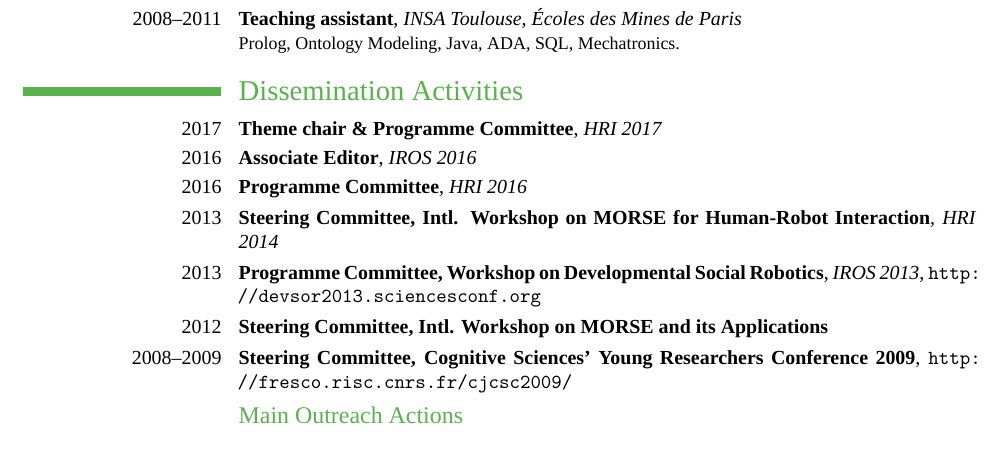
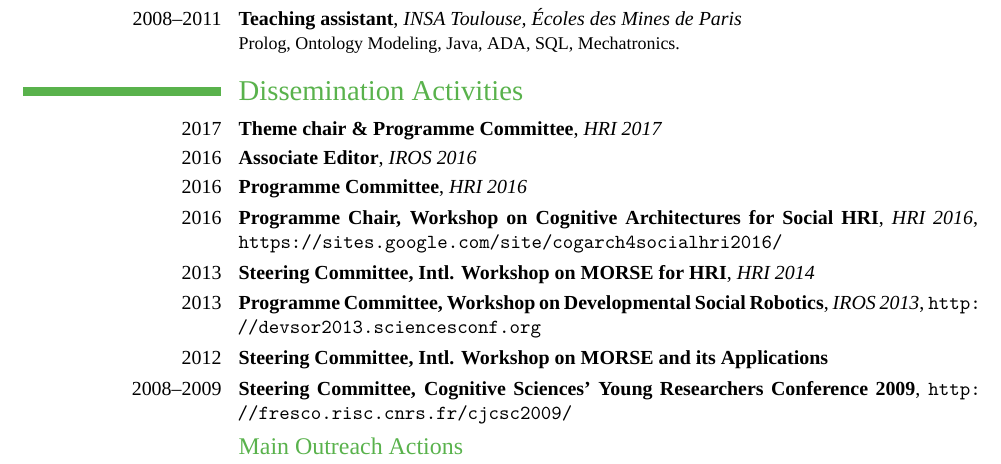
Before and after one commit to severin-lemaignan/cv, a LaTeX CV (cv.tex): part of page 2 of 3, cut so that both start at the same text. Compiled offline with XeLaTeX; a missing font is replaced by an installed copy or a similar font.

Commit message:
Mention the WS on Cognitive Robotics at HRI2016

```diff
--- a/cv.tex
+++ b/cv.tex
@@ -129,7 +129,10 @@ awarded CNRS' \textbf{Best PhD in Robotics 2012} \\ Supervisors: Pr. Rachid Alam
 \cventry{2017}{Theme chair \& Programme Committee}{HRI 2017}{}{}{}
 \cventry{2016}{Associate Editor}{IROS 2016}{}{}{}
 \cventry{2016}{Programme Committee}{HRI 2016} {} {} {}
-\cventry{2013}{Steering Committee, Intl. Workshop on MORSE for Human-Robot Interaction}{HRI 2014} {} {} {}
+\cventry{2016}{Programme Chair, Workshop on Cognitive Architectures for
+Social HRI}{HRI 2016}
+{\url{https://sites.google.com/site/cogarch4socialhri2016/}} {} {}
+\cventry{2013}{Steering Committee, Intl. Workshop on MORSE for HRI}{HRI 2014} {} {} {}
 \cventry{2013}{Programme Committee, Workshop on Developmental Social Robotics}{IROS 2013} {\url{http://devsor2013.sciencesconf.org}} {} {}
 \cventry{2012}{Steering Committee, Intl. Workshop on MORSE and its Applications}{} {} {} {}
 \cventry{2008--2009}{Steering Committee, Cognitive Sciences' Young Researchers Conference 2009}{} {\url{http://fresco.risc.cnrs.fr/cjcsc2009/}} {} {}
```
Also changed, not shown: cv.pdf.
